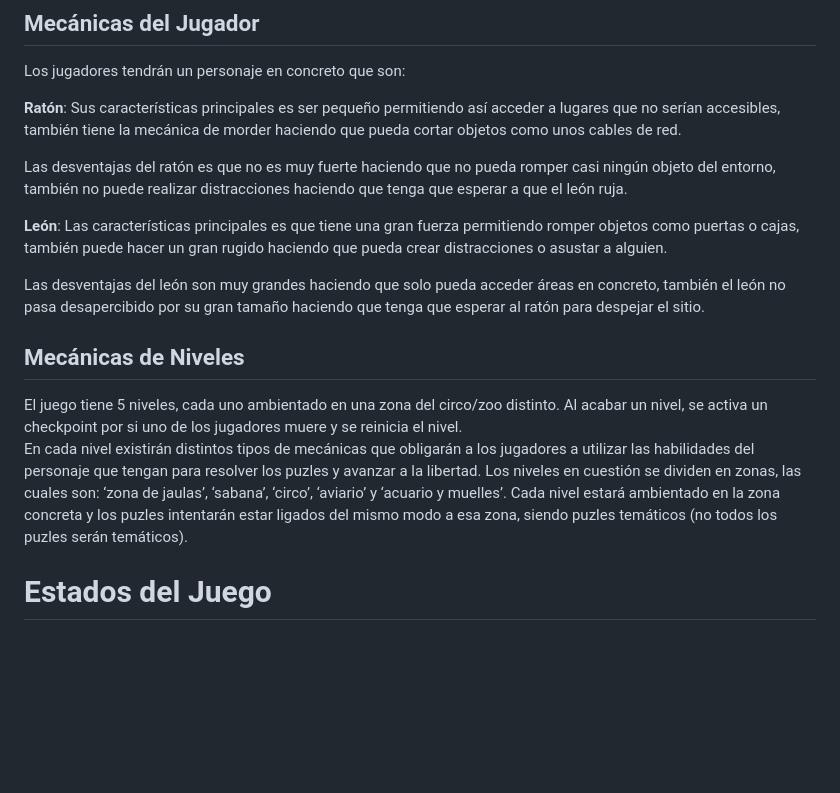
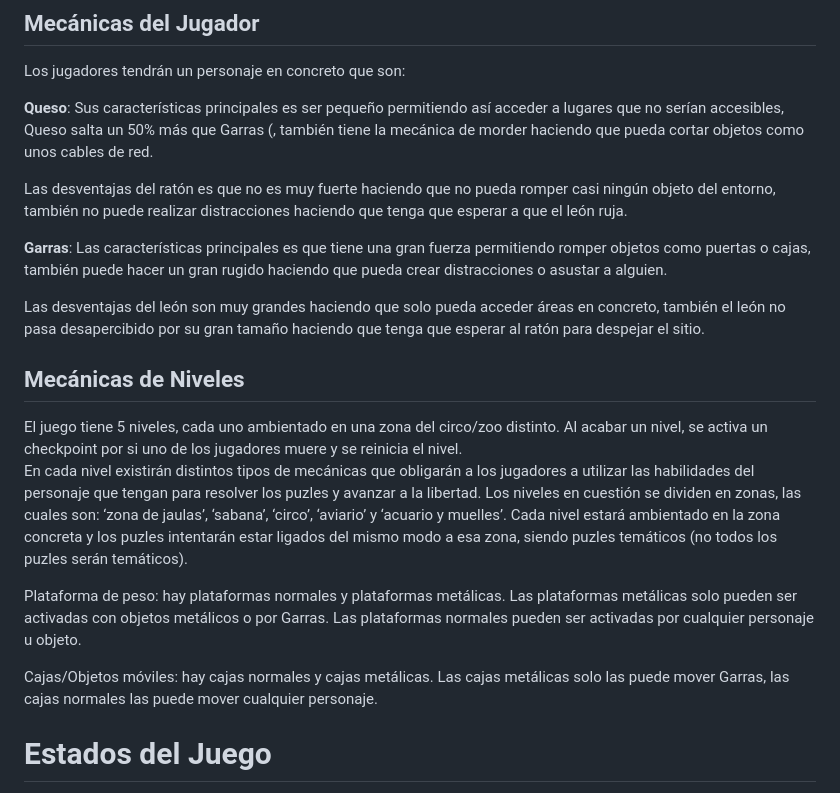
Before and after one commit to NatillasConNata/Claws-And-Cheese, a Markdown page: README.md, the part around the change. Rendered like a GitHub page; blank space fills up the shorter version.

Commit message:
Update README.md
GDD actualizado con las mecánicas de las placas de presión y cajas/objetos móviles

```diff
--- a/README.md
+++ b/README.md
@@ -128,11 +128,11 @@ Cámara 2D vista lateral, se observa todo el nivel donde están los jugadores.
 
 Los jugadores tendrán un personaje en concreto que son:
 
-**Ratón**: Sus características principales es ser pequeño permitiendo así acceder a lugares que no serían accesibles, también tiene la mecánica de morder haciendo que pueda cortar objetos como unos cables de red.
+**Queso**: Sus características principales es ser pequeño permitiendo así acceder a lugares que no serían accesibles, Queso salta un 50% más que Garras (, también tiene la mecánica de morder haciendo que pueda cortar objetos como unos cables de red.
 
   Las desventajas del ratón es que no es muy fuerte haciendo que no pueda romper casi ningún objeto del entorno, también no puede realizar distracciones haciendo que tenga que esperar a que el león ruja.
 
-**León**: Las características principales es que tiene una gran fuerza permitiendo romper objetos como puertas o cajas, también puede hacer un gran rugido haciendo que pueda crear distracciones o asustar a alguien.
+**Garras**: Las características principales es que tiene una gran fuerza permitiendo romper objetos como puertas o cajas, también puede hacer un gran rugido haciendo que pueda crear distracciones o asustar a alguien.
 
   Las desventajas del león son muy grandes haciendo que solo pueda acceder áreas en concreto, también el león no pasa desapercibido por su gran tamaño haciendo que tenga que esperar al ratón para despejar el sitio.
 
@@ -144,6 +144,10 @@ habilidades del personaje que tengan para resolver los puzles y avanzar a la lib
 Los niveles en cuestión se dividen en zonas, las cuales son: ‘zona de jaulas’, ‘sabana’, ‘circo’, ‘aviario’
 y ‘acuario y muelles’. Cada nivel estará ambientado en la zona concreta y los puzles intentarán estar
 ligados del mismo modo a esa zona, siendo puzles temáticos (no todos los puzles serán temáticos).
+
+Plataforma de peso: hay plataformas normales y plataformas metálicas. Las plataformas metálicas solo pueden ser activadas con objetos metálicos o por Garras. Las plataformas normales pueden ser activadas por cualquier personaje u objeto.
+
+Cajas/Objetos móviles: hay cajas normales y cajas metálicas. Las cajas metálicas solo las puede mover Garras, las cajas normales las puede mover cualquier personaje.
 
 <a name=item4></a>
 # Estados del Juego
```
